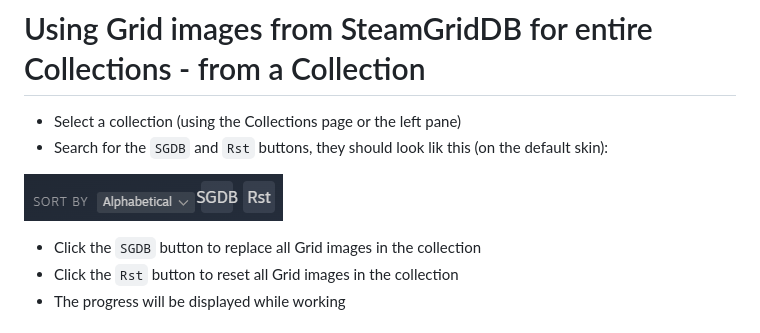
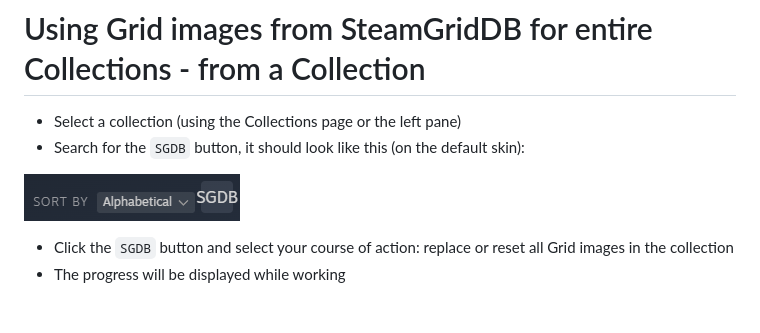
Before and after one commit to luthor112/steam-easygrid, a Markdown page: README.md, the part around the change. Drawn GitHub-style; pictures changed too: screenshots/sgdb-coll-button.png (added), screenshots/sgdb-coll-buttons.png (deleted).

Commit message:
Small UI modification

```diff
--- a/README.md
+++ b/README.md
@@ -58,12 +58,11 @@ Made with [contrib.rocks](https://contrib.rocks).
 # Using Grid images from SteamGridDB for entire Collections - from a Collection
 
 - Select a collection (using the Collections page or the left pane)
-- Search for the `SGDB` and `Rst` buttons, they should look lik this (on the default skin):
+- Search for the `SGDB` button, it should look like this (on the default skin):
 
-![SGDB and Rst buttons](screenshots/sgdb-coll-buttons.png)
+![SGDB button](screenshots/sgdb-coll-button.png)
 
-- Click the `SGDB` button to replace all Grid images in the collection
-- Click the `Rst` button to reset all Grid images in the collection
+- Click the `SGDB` button and select your course of action: replace or reset all Grid images in the collection
 - The progress will be displayed while working
 
 # Using Headers (heroes), Logos and Grids from SteamGridDB
```
Also changed, not shown: 3 other files.
